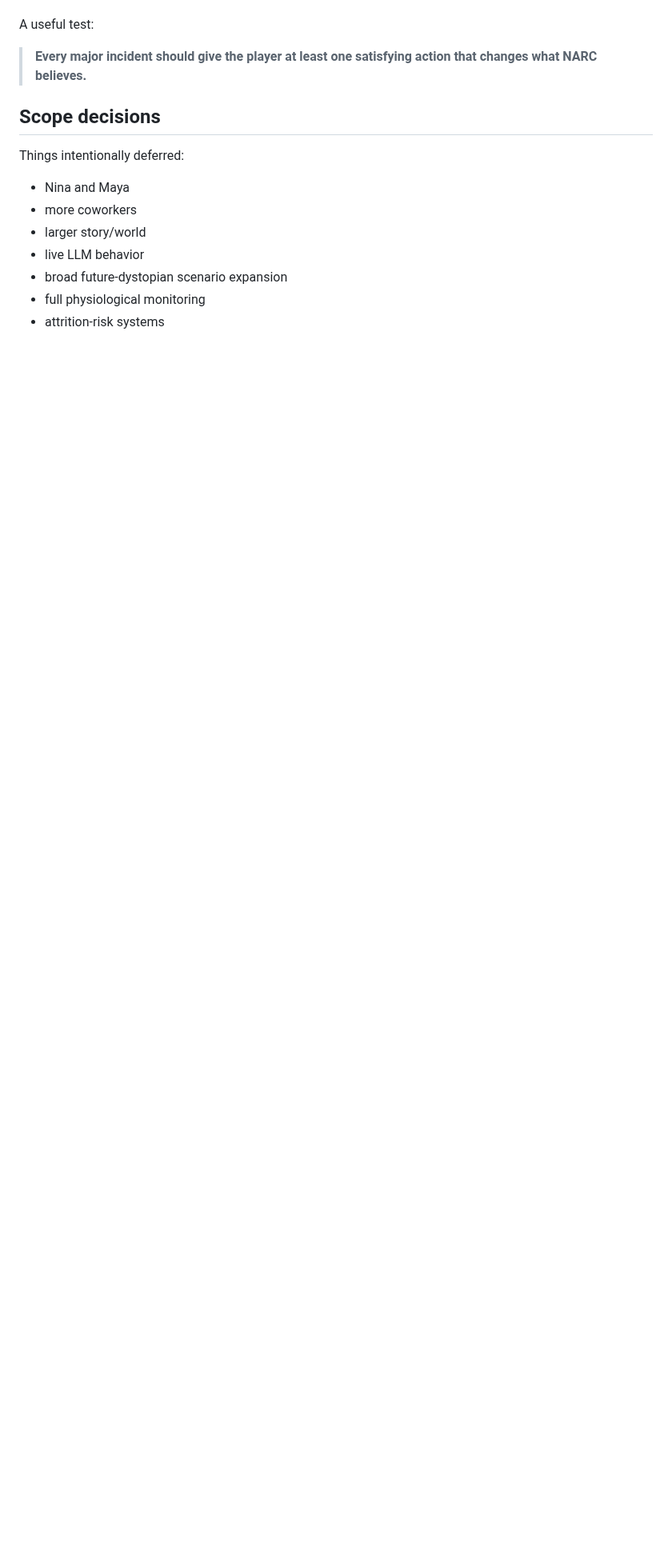
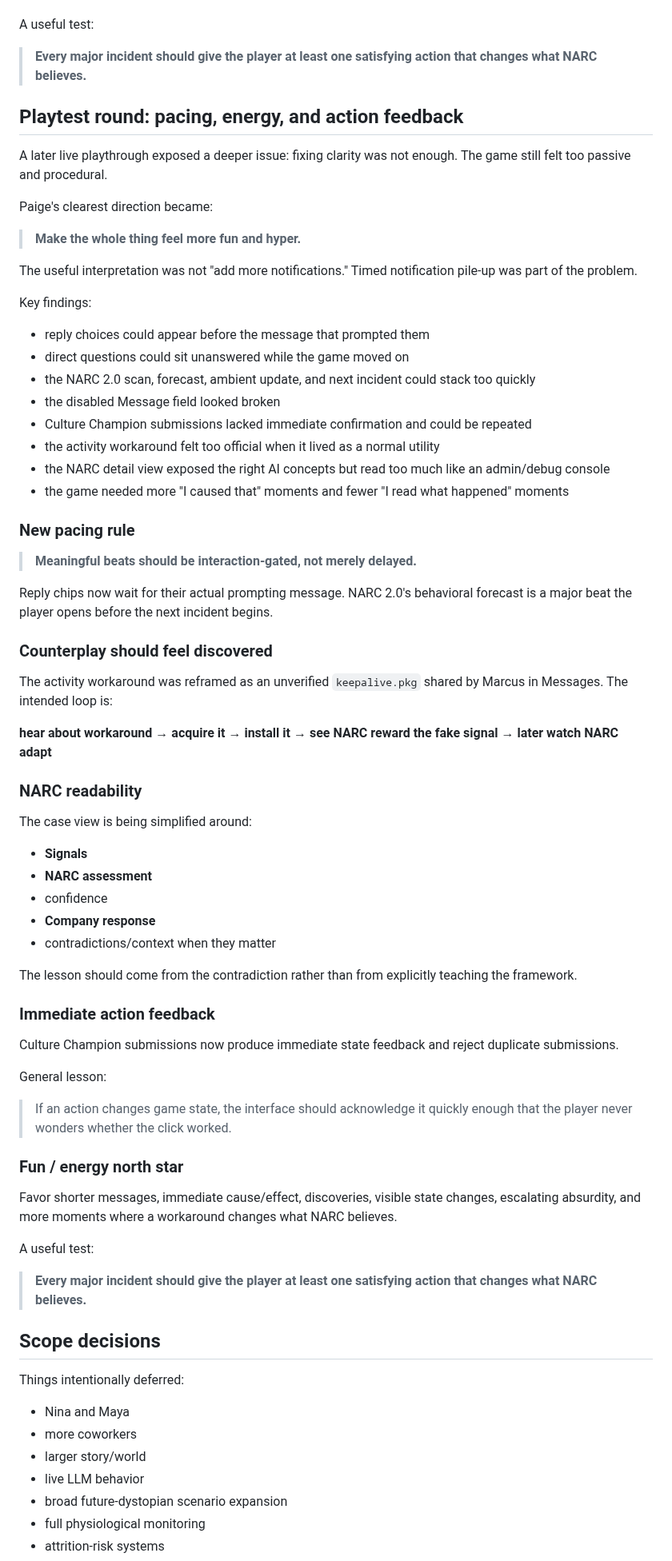
Before and after one commit to pedringt/narc, a Markdown page: docs/CASE_STUDY_NOTES.md, the part around the change. Shown at 80% size. Rendered like a GitHub page; blank space fills up the shorter version.

Commit message:
docs: capture pacing and higher-energy playtest findings

```diff
--- a/docs/CASE_STUDY_NOTES.md
+++ b/docs/CASE_STUDY_NOTES.md
@@ -444,6 +444,65 @@ A useful test:
 
 > **Every major incident should give the player at least one satisfying action that changes what NARC believes.**
 
+## Playtest round: pacing, energy, and action feedback
+
+A later live playthrough exposed a deeper issue: fixing clarity was not enough. The game still felt too passive and procedural.
+
+Paige's clearest direction became:
+
+> **Make the whole thing feel more fun and hyper.**
+
+The useful interpretation was not "add more notifications." Timed notification pile-up was part of the problem.
+
+Key findings:
+- reply choices could appear before the message that prompted them
+- direct questions could sit unanswered while the game moved on
+- the NARC 2.0 scan, forecast, ambient update, and next incident could stack too quickly
+- the disabled Message field looked broken
+- Culture Champion submissions lacked immediate confirmation and could be repeated
+- the activity workaround felt too official when it lived as a normal utility
+- the NARC detail view exposed the right AI concepts but read too much like an admin/debug console
+- the game needed more "I caused that" moments and fewer "I read what happened" moments
+
+### New pacing rule
+
+> **Meaningful beats should be interaction-gated, not merely delayed.**
+
+Reply chips now wait for their actual prompting message. NARC 2.0's behavioral forecast is a major beat the player opens before the next incident begins.
+
+### Counterplay should feel discovered
+
+The activity workaround was reframed as an unverified `keepalive.pkg` shared by Marcus in Messages. The intended loop is:
+
+**hear about workaround → acquire it → install it → see NARC reward the fake signal → later watch NARC adapt**
+
+### NARC readability
+
+The case view is being simplified around:
+- **Signals**
+- **NARC assessment**
+- confidence
+- **Company response**
+- contradictions/context when they matter
+
+The lesson should come from the contradiction rather than from explicitly teaching the framework.
+
+### Immediate action feedback
+
+Culture Champion submissions now produce immediate state feedback and reject duplicate submissions.
+
+General lesson:
+
+> If an action changes game state, the interface should acknowledge it quickly enough that the player never wonders whether the click worked.
+
+### Fun / energy north star
+
+Favor shorter messages, immediate cause/effect, discoveries, visible state changes, escalating absurdity, and more moments where a workaround changes what NARC believes.
+
+A useful test:
+
+> **Every major incident should give the player at least one satisfying action that changes what NARC believes.**
+
 ## Scope decisions
 
 Things intentionally deferred:
```
